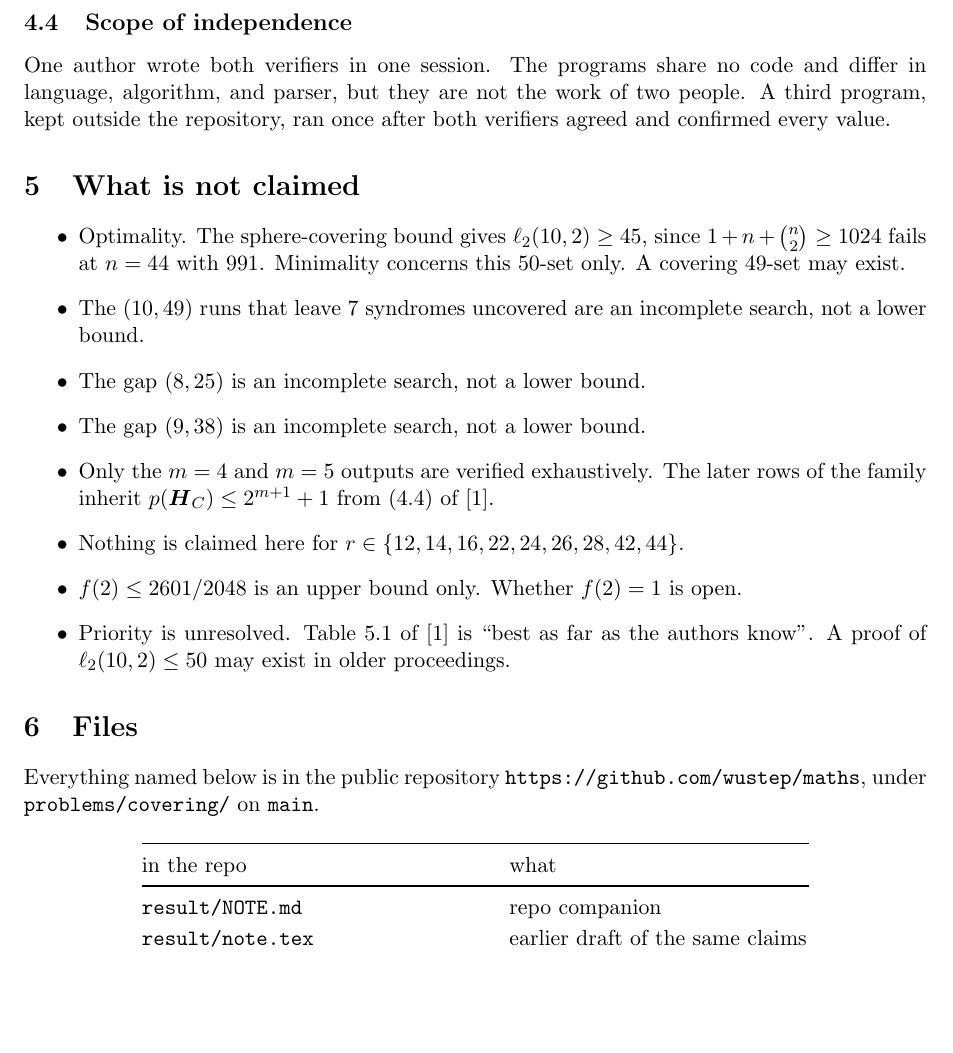
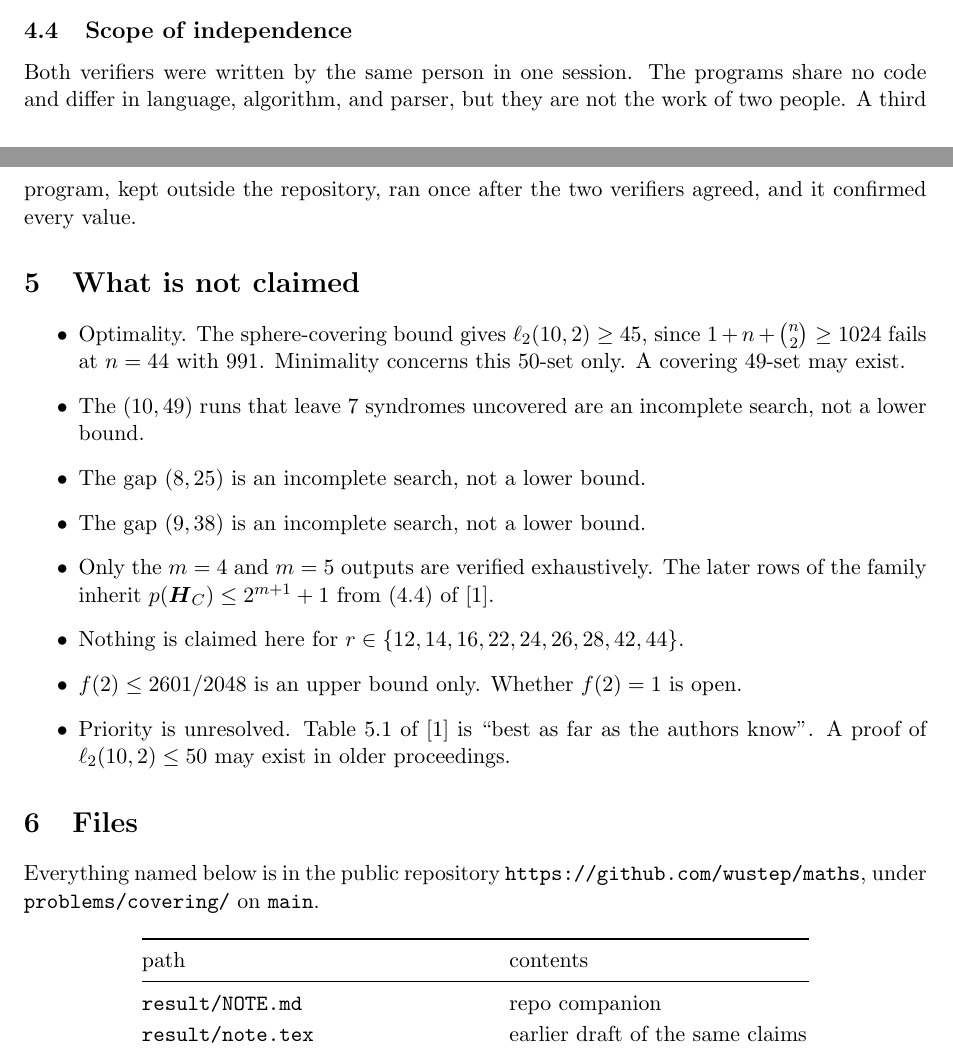
Before and after one commit to wustep/maths, a LaTeX paper (problems/covering/share/2026-08-24/explainer.tex): part of page 6 of 7 before the commit and two parts of pages 5 and 6 of 7 after it, the two joined at a grey line, cut so that both start at the same text, the shorter picture padded with empty space. Compiled offline with pdfLaTeX.

Commit message:
Six language nits in the 24 August explainer
Recheck vs replay, drop the unused LO abbreviation, tidy the
minimum-9 sentence, recast the verifier-authorship lines, and
rename the Files table header. No claim or number change.

Co-Authored-By: Cursor cloud agent <cursoragent@cursor.com>

Co-authored-by: Stephen Wu <wustep@users.noreply.github.com>

```diff
--- a/problems/covering/share/2026-08-24/explainer.tex
+++ b/problems/covering/share/2026-08-24/explainer.tex
@@ -393,10 +393,11 @@ so every claim in this note is preserved.
 
 \subsection{Scope of independence}
 
-One author wrote both verifiers in one session. The programs share no
-code and differ in language, algorithm, and parser, but they are not
-the work of two people. A third program, kept outside the repository,
-ran once after both verifiers agreed and confirmed every value.
+Both verifiers were written by the same person in one session. The
+programs share no code and differ in language, algorithm, and parser,
+but they are not the work of two people. A third program, kept outside
+the repository, ran once after the two verifiers agreed, and it
+confirmed every value.
 
 \section{What is not claimed}
 \label{sec:notclaimed}
@@ -431,7 +432,7 @@ Everything named below is in the public repository
 \renewcommand{\arraystretch}{1.15}
 \begin{tabular}{@{}ll@{}}
 \toprule
-in the repo & what \\
+path & contents \\
 \midrule
 \path{result/NOTE.md} & repo companion \\
 \path{result/note.tex} & earlier draft of the same claims \\
```
Also changed, not shown: problems/covering/share/2026-08-24/explainer.pdf, problems/covering/share/2026-08-24/explainer.tex (12 more changed lines).
